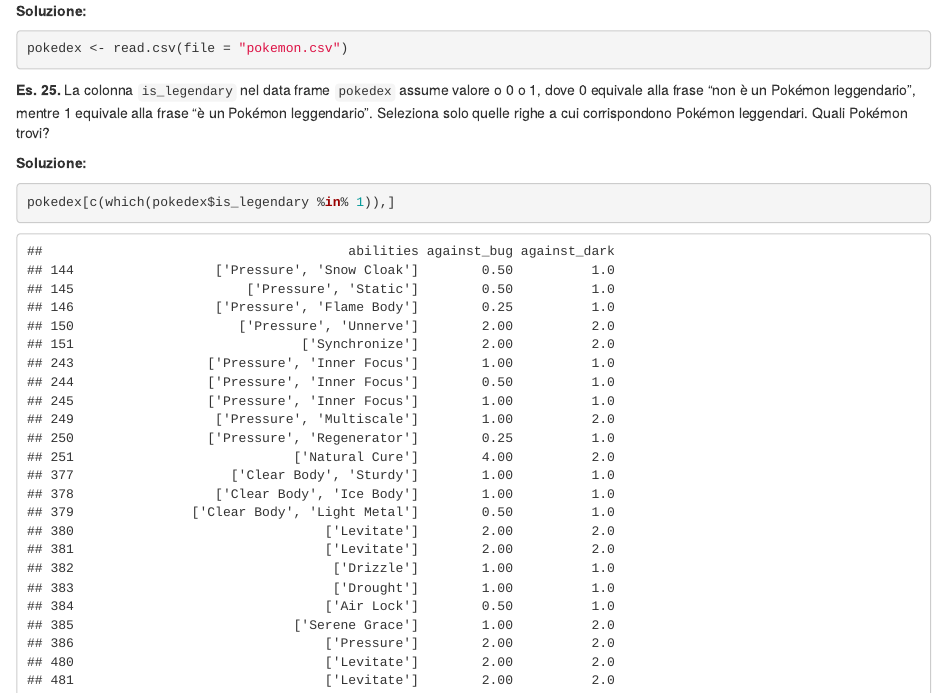
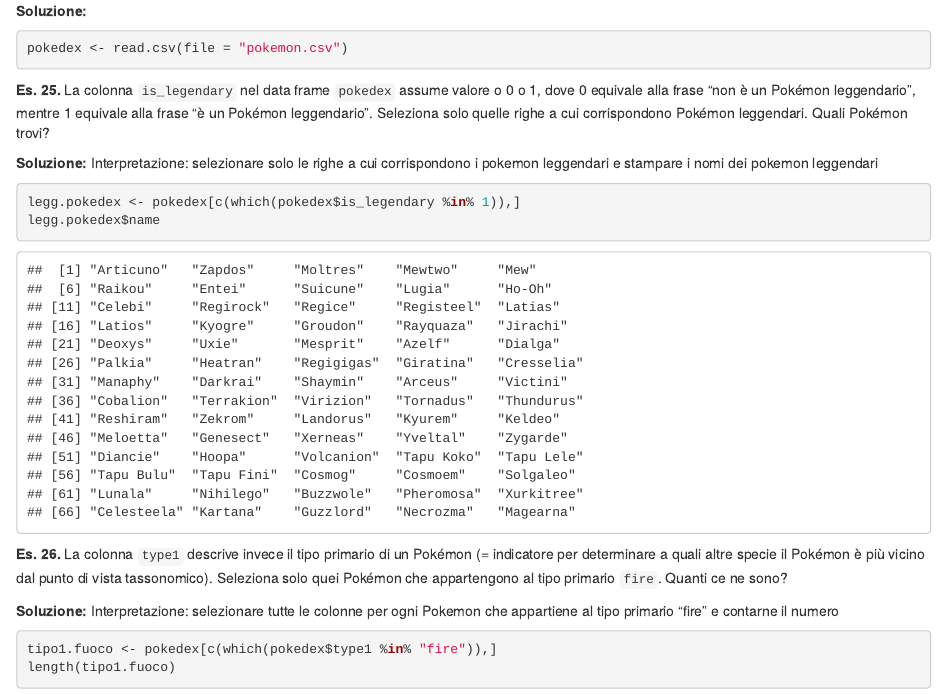
Before and after one commit to pipxy/GitR, an R Markdown document (01_laboratorio.Rmd): the page in a window 1100 px wide, from 5220 px down. Rendered offline with R 4.5, knitr and Pandoc, with nearby package versions.

Commit message:
Corretto esercizio 25

````diff
--- a/01_laboratorio.Rmd
+++ b/01_laboratorio.Rmd
@@ -236,8 +236,10 @@
 **Es. 25.** La colonna `is_legendary` nel data frame `pokedex` assume valore o 0 o 1, dove 0 equivale alla frase "non è un Pokémon leggendario", mentre 1 equivale alla frase "è un Pokémon leggendario". Seleziona solo quelle righe a cui corrispondono Pokémon leggendari. Quali Pokémon trovi?
 
 **Soluzione:**
+Interpretazione: selezionare solo le righe a cui corrispondono i pokemon leggendari e stampare i nomi dei pokemon leggendari
 ```{r}
-pokedex[c(which(pokedex$is_legendary %in% 1)),]
+legg.pokedex <- pokedex[c(which(pokedex$is_legendary %in% 1)),]
+legg.pokedex$name
 ```
 
 
````
Also changed, not shown: 01_laboratorio.html.
